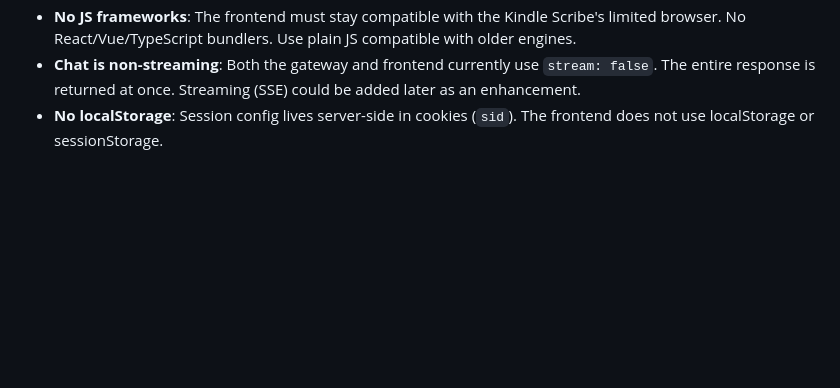
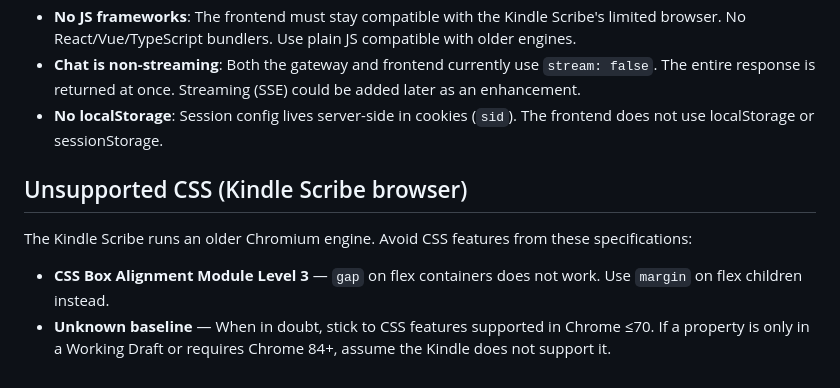
Before and after one commit to MathiasXII/e-reader-ai-chat, a Markdown page: CLAUDE.md, the part around the change. GitHub-like rendering; blank space fills up the shorter version.

Commit message:
docs: add CSS compatibility guidelines for Kindle Scribe
Update CLAUDE.md to include specific CSS limitations for the Kindle
Scribe's older Chromium engine. This warns developers to avoid using
`gap` in flexbox and to stick to features supported by Chrome 70 or
lower to ensure frontend compatibility.

```diff
--- a/CLAUDE.md
+++ b/CLAUDE.md
@@ -48,3 +48,10 @@ python -m uvicorn server:app --host 0.0.0.0 --port 8000
 - **No JS frameworks**: The frontend must stay compatible with the Kindle Scribe's limited browser. No React/Vue/TypeScript bundlers. Use plain JS compatible with older engines.
 - **Chat is non-streaming**: Both the gateway and frontend currently use `stream: false`. The entire response is returned at once. Streaming (SSE) could be added later as an enhancement.
 - **No localStorage**: Session config lives server-side in cookies (`sid`). The frontend does not use localStorage or sessionStorage.
+
+## Unsupported CSS (Kindle Scribe browser)
+
+The Kindle Scribe runs an older Chromium engine. Avoid CSS features from these specifications:
+
+- **CSS Box Alignment Module Level 3** — `gap` on flex containers does not work. Use `margin` on flex children instead.
+- **Unknown baseline** — When in doubt, stick to CSS features supported in Chrome ≤70. If a property is only in a Working Draft or requires Chrome 84+, assume the Kindle does not support it.
```
